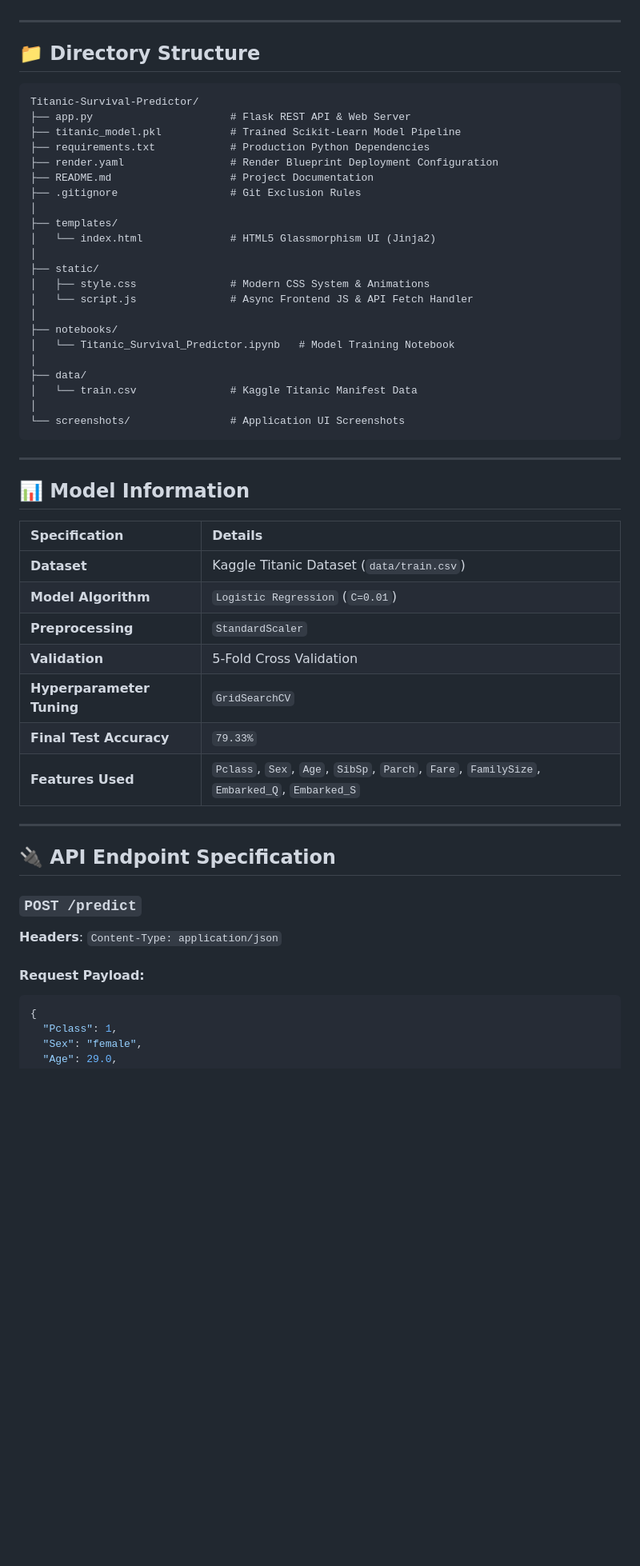
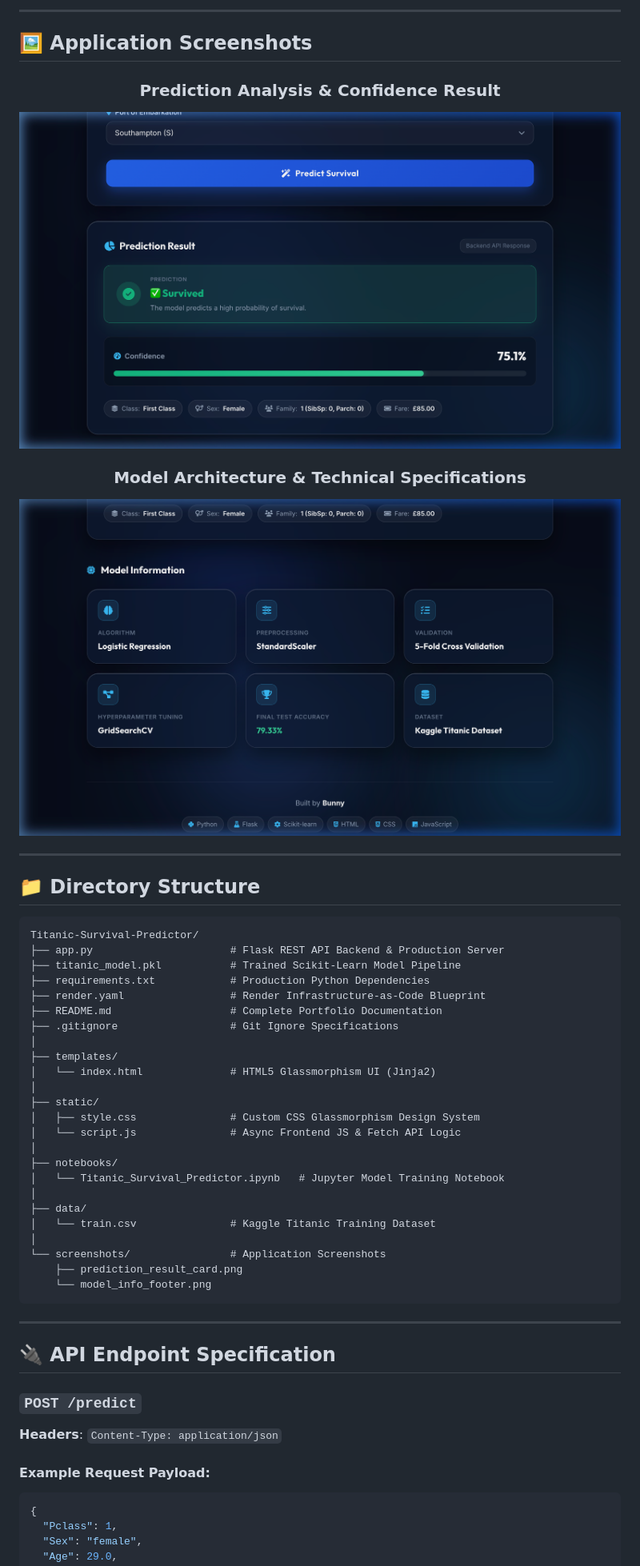
Before and after one commit to XCodeBunnyX/Titanic-Survival-Prediction, a Markdown page: README.md, the part around one of its changes. Shown at 80% size. Rendered like a GitHub page; pictures changed too: screenshots/model_info_footer.png (added), screenshots/prediction_result_card.png (added); blank space fills up the shorter version.

Commit message:
Update README with portfolio badges, Live Demo link, and screenshots

````diff
--- a/README.md
+++ b/README.md
@@ -27,3 +81,16 @@ An end-to-end AI/Machine Learning web application that predicts passenger surviv
+---
+
+## 🖼️ Application Screenshots
+
+<div align="center">
+
+### Prediction Analysis & Confidence Result
+![Prediction Result Card](screenshots/prediction_result_card.png)
+
+### Model Architecture & Technical Specifications
+![Model Architecture Cards](screenshots/model_info_footer.png)
+
+</div>
 
 ---
 
@@ -31,42 +98,30 @@ An end-to-end AI/Machine Learning web application that predicts passenger surviv
 
 ```
 Titanic-Survival-Predictor/
-├── app.py                      # Flask REST API & Web Server
+├── app.py                      # Flask REST API Backend & Production Server
 ├── titanic_model.pkl           # Trained Scikit-Learn Model Pipeline
 ├── requirements.txt            # Production Python Dependencies
-├── render.yaml                 # Render Blueprint Deployment Configuration
-├── README.md                   # Project Documentation
-├── .gitignore                  # Git Exclusion Rules
+├── render.yaml                 # Render Infrastructure-as-Code Blueprint
+├── README.md                   # Complete Portfolio Documentation
+├── .gitignore                  # Git Ignore Specifications
 │
 ├── templates/
 │   └── index.html              # HTML5 Glassmorphism UI (Jinja2)
 │
 ├── static/
-│   ├── style.css               # Modern CSS System & Animations
-│   └── script.js               # Async Frontend JS & API Fetch Handler
+│   ├── style.css               # Custom CSS Glassmorphism Design System
+│   └── script.js               # Async Frontend JS & Fetch API Logic
 │
 ├── notebooks/
-│   └── Titanic_Survival_Predictor.ipynb   # Model Training Notebook
+│   └── Titanic_Survival_Predictor.ipynb   # Jupyter Model Training Notebook
 │
 ├── data/
-│   └── train.csv               # Kaggle Titanic Manifest Data
+│   └── train.csv               # Kaggle Titanic Training Dataset
 │
-└── screenshots/                # Application UI Screenshots
+└── screenshots/                # Application Screenshots
+    ├── prediction_result_card.png
+    └── model_info_footer.png
 ```
-
----
-
-## 📊 Model Information
-
-| Specification | Details |
-| :--- | :--- |
-| **Dataset** | Kaggle Titanic Dataset (`data/train.csv`) |
-| **Model Algorithm** | `Logistic Regression` (`C=0.01`) |
-| **Preprocessing** | `StandardScaler` |
-| **Validation** | 5-Fold Cross Validation |
-| **Hyperparameter Tuning** | `GridSearchCV` |
-| **Final Test Accuracy** | `79.33%` |
-| **Features Used** | `Pclass`, `Sex`, `Age`, `SibSp`, `Parch`, `Fare`, `FamilySize`, `Embarked_Q`, `Embarked_S` |
 
 ---
 
@@ -76,7 +131,7 @@ Titanic-Survival-Predictor/
 
 **Headers**: `Content-Type: application/json`
 
-#### Request Payload:
+#### Example Request Payload:
 ```json
 {
   "Pclass": 1,
````
Also changed, not shown: other parts of README.md (+93 -24 lines).
